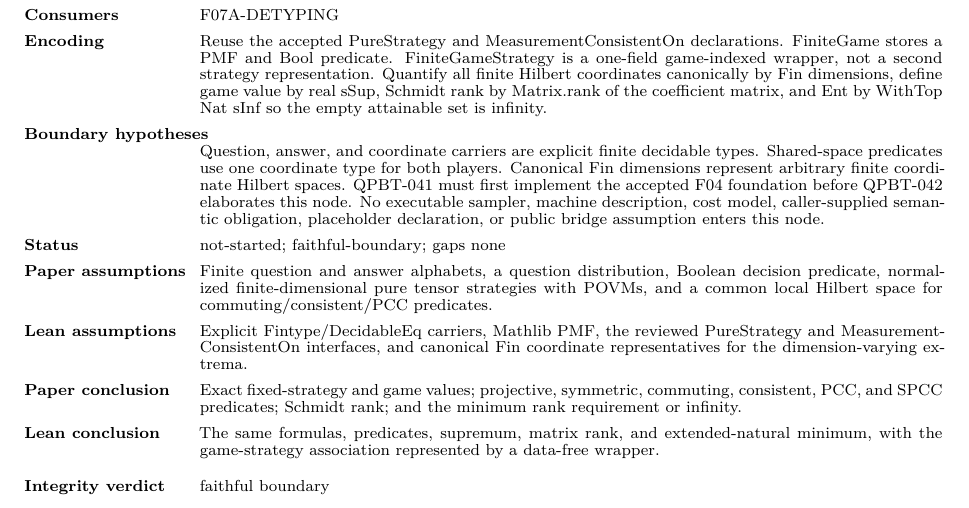
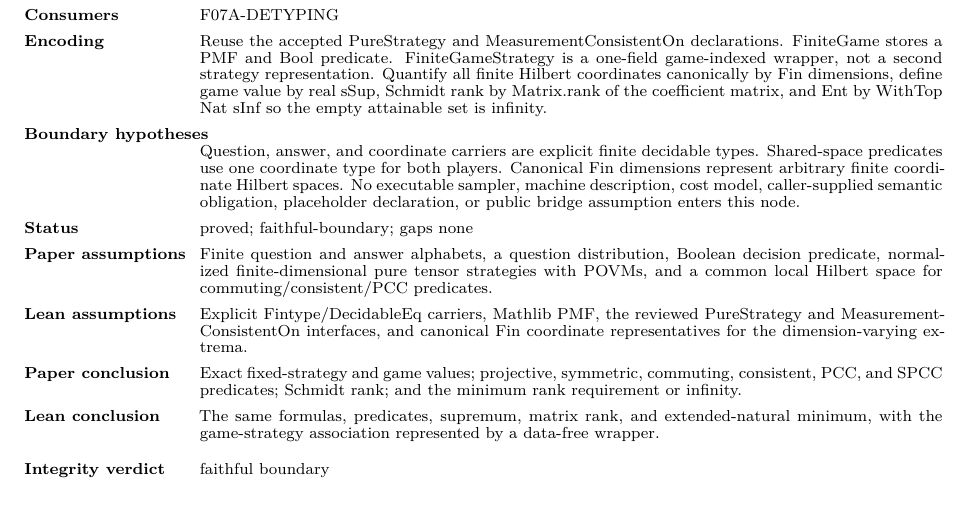
Before and after one commit to Dengnifer/MIPStarRE-B, a LaTeX document (blueprint/src/main.tex, which reads blueprint/src/generated/chapter-02-entries.tex): part of page 11 of 40, cut so that both start at the same text. Compiled offline with XeLaTeX.

Commit message:
chore(blueprint): mark game semantics proved

```diff
--- a/blueprint/src/generated/chapter-02-entries.tex
+++ b/blueprint/src/generated/chapter-02-entries.tex
@@ -169,8 +169,8 @@
 \BlueprintField{Prerequisites}{\seqsplit{F04-CONSISTENCY}}
 \BlueprintField{Consumers}{\seqsplit{F07A-DETYPING}}
 \BlueprintField{Encoding}{Reuse the accepted PureStrategy and MeasurementConsistentOn declarations. FiniteGame stores a PMF and Bool predicate. FiniteGameStrategy is a one-field game-indexed wrapper, not a second strategy representation. Quantify all finite Hilbert coordinates canonically by Fin dimensions, define game value by real sSup, Schmidt rank by Matrix.rank of the coefficient matrix, and Ent by WithTop Nat sInf so the empty attainable set is infinity.}
-\BlueprintField{Boundary hypotheses}{Question, answer, and coordinate carriers are explicit finite decidable types. Shared-space predicates use one coordinate type for both players. Canonical Fin dimensions represent arbitrary finite coordinate Hilbert spaces. QPBT-041 must first implement the accepted F04 foundation before QPBT-042 elaborates this node. No executable sampler, machine description, cost model, caller-supplied semantic obligation, placeholder declaration, or public bridge assumption enters this node.}
-\BlueprintField{Status}{not-started; faithful-boundary; gaps none}
+\BlueprintField{Boundary hypotheses}{Question, answer, and coordinate carriers are explicit finite decidable types. Shared-space predicates use one coordinate type for both players. Canonical Fin dimensions represent arbitrary finite coordinate Hilbert spaces. No executable sampler, machine description, cost model, caller-supplied semantic obligation, placeholder declaration, or public bridge assumption enters this node.}
+\BlueprintField{Status}{proved; faithful-boundary; gaps none}
 \BlueprintField{Paper assumptions}{Finite question and answer alphabets, a question distribution, Boolean decision predicate, normalized finite-dimensional pure tensor strategies with POVMs, and a common local Hilbert space for commuting/consistent/PCC predicates.}
 \BlueprintField{Lean assumptions}{Explicit Fintype/DecidableEq carriers, Mathlib PMF, the reviewed PureStrategy and MeasurementConsistentOn interfaces, and canonical Fin coordinate representatives for the dimension-varying extrema.}
 \BlueprintField{Paper conclusion}{Exact fixed-strategy and game values; projective, symmetric, commuting, consistent, PCC, and SPCC predicates; Schmidt rank; and the minimum rank requirement or infinity.}
```
Also changed, not shown: 5 other files.
